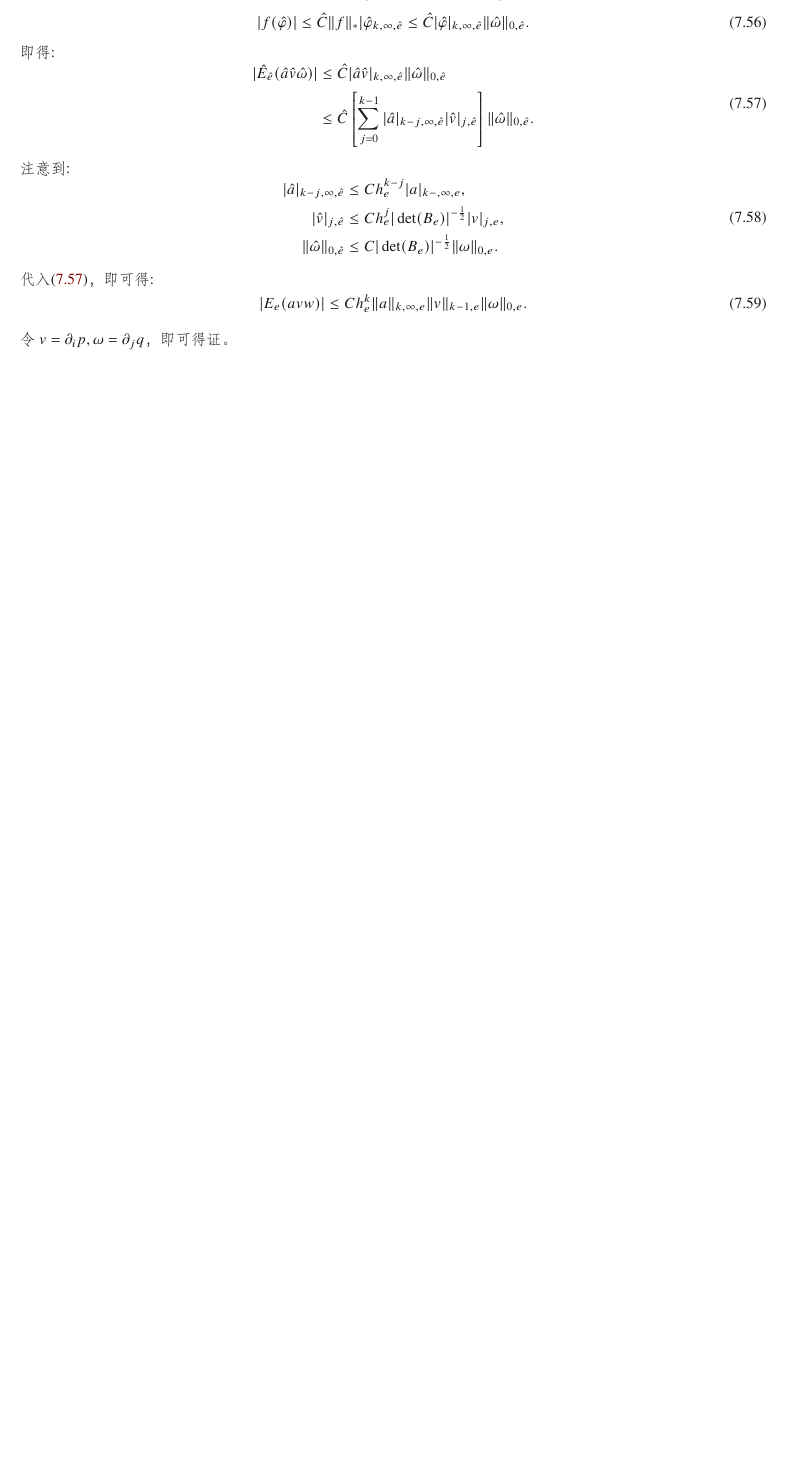
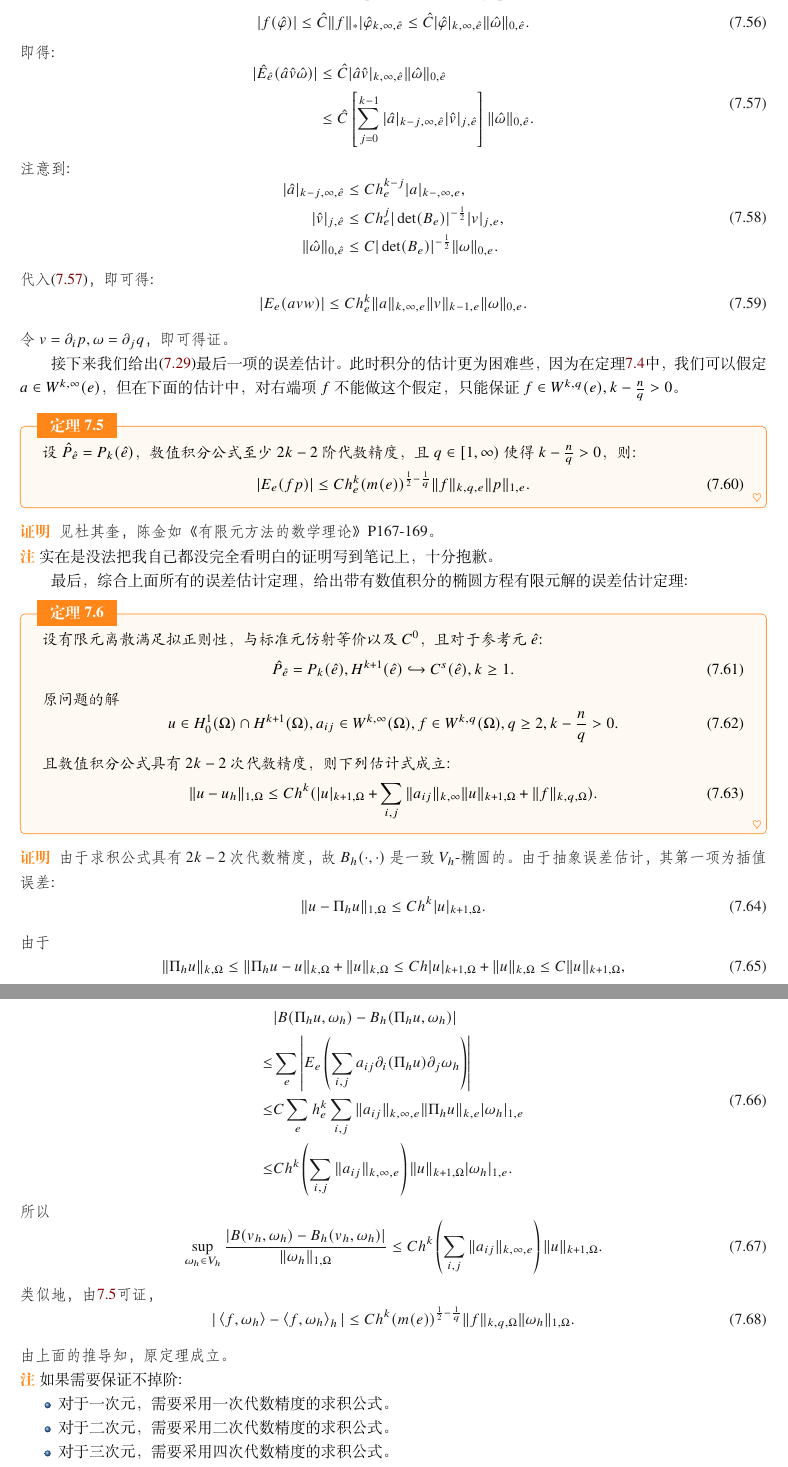
Before and after one commit to hsmath2017/FEMethod, a LaTeX book (note/note.tex, which reads note/chap7.tex): part of page 68 of 68 before the commit and two parts of pages 68 and 69 of 69 after it, the two joined at a grey line, cut so that both start at the same text, the shorter picture padded with empty space. The pictures show the PDF file note/note.pdf that the author committed with the source.

Commit message:
ch7 complete

```diff
--- a/note/chap7.tex
+++ b/note/chap7.tex
@@ -416,3 +417,38 @@
     \end{equation}
     令$v=\partial_{i}p,\omega=\partial_{j}q$，即可得证。
 \end{proof}
+接下来我们给出\eqref{eq:abstract_error}最后一项的误差估计。此时积分的估计更为困难些，因为在定理\ref{thm:approx_err_1}中，我们可以假定$a\in W^{k,\infty}(e)$，但在下面的估计中，对右端项$f$不能做这个假定，只能保证$f\in W^{k,q}(e),k-\frac{n}{q}>0$。
+\begin{theorem}
+    \label{thm:approx_err_2}
+    设$\hat{P}_{\hat{e}}=P_{k}(\hat{e})$，数值积分公式至少$2k-2$阶代数精度，且$q\in [1,\infty)$使得$k-\frac{n}{q}>0$，则:
+    \begin{equation}
+        |E_{e}(fp)|\le Ch_{e}^{k}(m(e))^{\frac{1}{2}-\frac{1}{q}}\norm{f}_{k,q,e}\norm{p}_{1,e}.
+    \end{equation}
+\end{theorem}
+\begin{proof}
+    见杜其奎，陈金如《有限元方法的数学理论》P167-169。
+\end{proof}
+\begin{remark}
+    实在是没法把我自己都没完全看明白的证明写到笔记上，十分抱歉。
+\end{remark}
+最后，综合上面所有的误差估计定理，给出带有数值积分的椭圆方程有限元解的误差估计定理:
+\begin{theorem}
+    设有限元离散满足拟正则性，与标准元仿射等价以及$C^{0}$，且对于参考元$\hat{e}$:
+    \begin{equation}
+        \hat{P}_{\hat{e}}=P_{k}(\hat{e}), H^{k+1}(\hat{e})\hookrightarrow C^{s}(\hat{e}), k\ge 1.
+    \end{equation}
+    原问题的解
+    \begin{equation}
+        u\in H_{0}^{1}(\Omega)\cap H^{k+1}(\Omega),a_{ij}\in W^{k,\infty}(\Omega),f\in W^{k,q}(\Omega),q\ge 2, k-\frac{n}{q}>0.
+    \end{equation}
+    且数值积分公式具有$2k-2$次代数精度，则下列估计式成立:
+    \begin{equation}
+        \norm{u-u_{h}}_{1,\Omega}\le Ch^{k}(|u|_{k+1,\Omega}+\sum_{i,j}\norm{a_{ij}}_{k,\infty}\norm{u}_{k+1,\Omega}+\norm{f}_{k,q,\Omega}).
+    \end{equation}
+\end{theorem}
+\begin{proof}
+    由于求积公式具有$2k-2$次代数精度，故$B_{h}(\cdot,\cdot)$是一致$V_{h}$-椭圆的。由于抽象误差估计，其第一项为插值误差:
+    \begin{equation}
+        \norm{u-\Pi_{h}u}_{1,\Omega}\le Ch^{k}|u|_{k+1,\Omega}.
+    \end{equation}
+    由于
@@ -418,0 +467,20 @@
+    所以
+    \begin{equation}
+        \sup_{\omega_{h}\in V_{h}}\frac{|B(v_{h},\omega_{h})-B_{h}(v_{h},\omega_{h})|}{\norm{\omega_{h}}_{1,\Omega}}\le Ch^{k}\left(\sum_{i,j}\norm{a_{ij}}_{k,\infty,e}\right)\norm{u}_{k+1,\Omega}.
+    \end{equation}
+    类似地，由\ref{thm:approx_err_2}可证，
+    \begin{equation}
+        |\innerprod{f}{\omega_{h}}-\innerprod{f}{\omega_{h}}_{h}|\le Ch^{k}(m(e))^{\frac{1}{2}-\frac{1}{q}}\norm{f}_{k,q,\Omega}\norm{\omega_{h}}_{1,\Omega}.
+    \end{equation}
+    由上面的推导知，原定理成立。
+\end{proof}
+\begin{remark}
+    如果需要保证不掉阶:
+    \begin{itemize}
+        \item 对于一次元，需要采用一次代数精度的求积公式。
+        \item 对于二次元，需要采用二次代数精度的求积公式。
+        \item 对于三次元，需要采用四次代数精度的求积公式。
+    \end{itemize}
+\end{remark}
+\section{本章总结}
+本章主要描述了二维有限元下数值积分公式的设计，以及数值积分对有限元求解误差的影响。误差估计时，本章的一般思路是先构造一个有界线性泛函，再利用Bramble-Hilbert引理给出更优的估计。
```
Also changed, not shown: note/note.pdf, note/chap7.tex (13 more changed lines).
